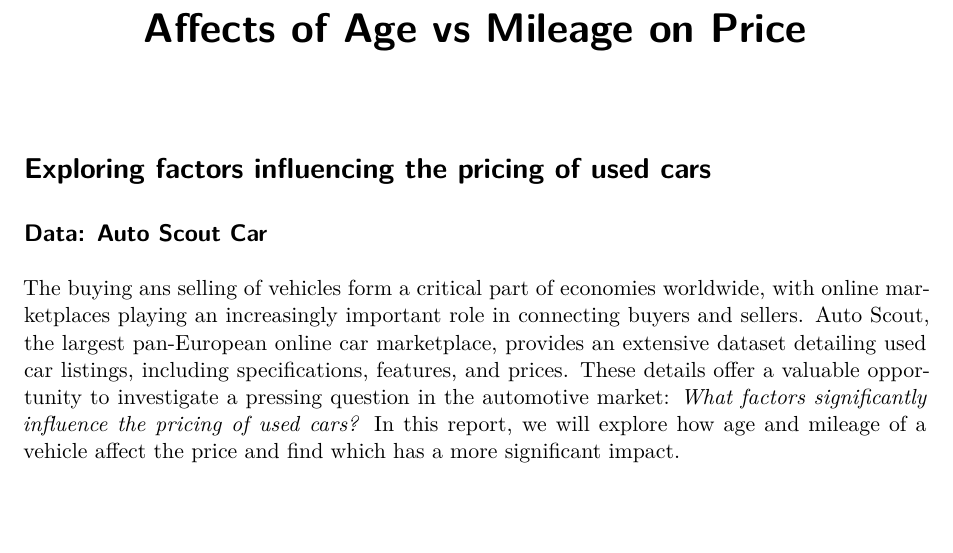
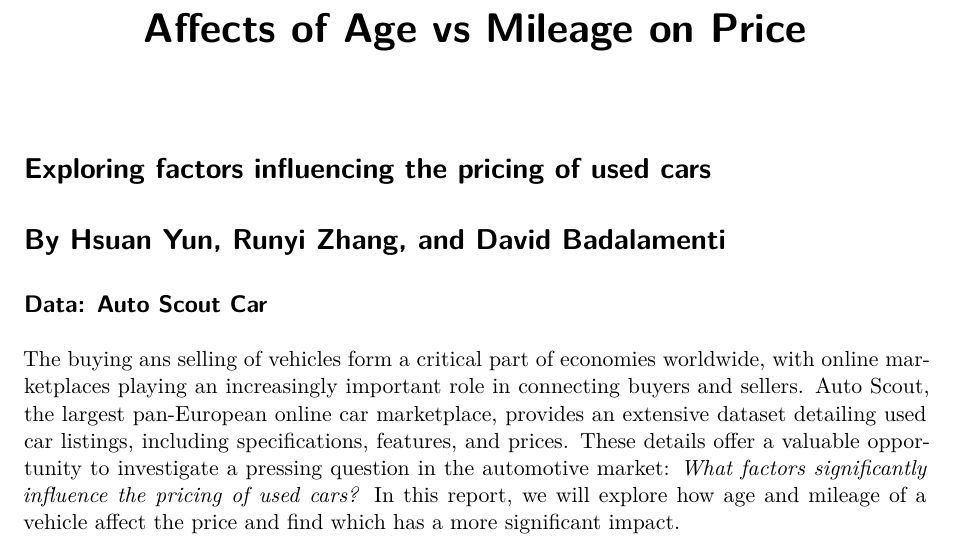
Before and after one commit to Stat184-Fall2024/Sec4_FP_DavidBadalamenti_HsuanYunLiau_RunyiZhang, a Quarto document (Sec4_FP_DavidBadalamenti_HsuanYunLiau_RunyiZhang.qmd): part of page 1 of 12, cut so that both start at the same text, the shorter picture padded with empty space. Rendered offline with R 4.5, knitr and Pandoc in place of Quarto, then LaTeX, with nearby package versions.

Commit message:
Update Sec4_FP_DavidBadalamenti_HsuanYunLiau_RunyiZhang.qmd

```diff
--- a/Sec4_FP_DavidBadalamenti_HsuanYunLiau_RunyiZhang.qmd
+++ b/Sec4_FP_DavidBadalamenti_HsuanYunLiau_RunyiZhang.qmd
@@ -5,6 +5,8 @@ editor: visual
 ---
 
 # Exploring factors influencing the pricing of used cars
+
+# By Hsuan Yun, Runyi Zhang, and David Badalamenti
 
 ## Data: Auto Scout Car
 
```
Also changed, not shown: Sec4_FP_DavidBadalamenti_HsuanYunLiau_RunyiZhang.qmd (8 more changed lines).
